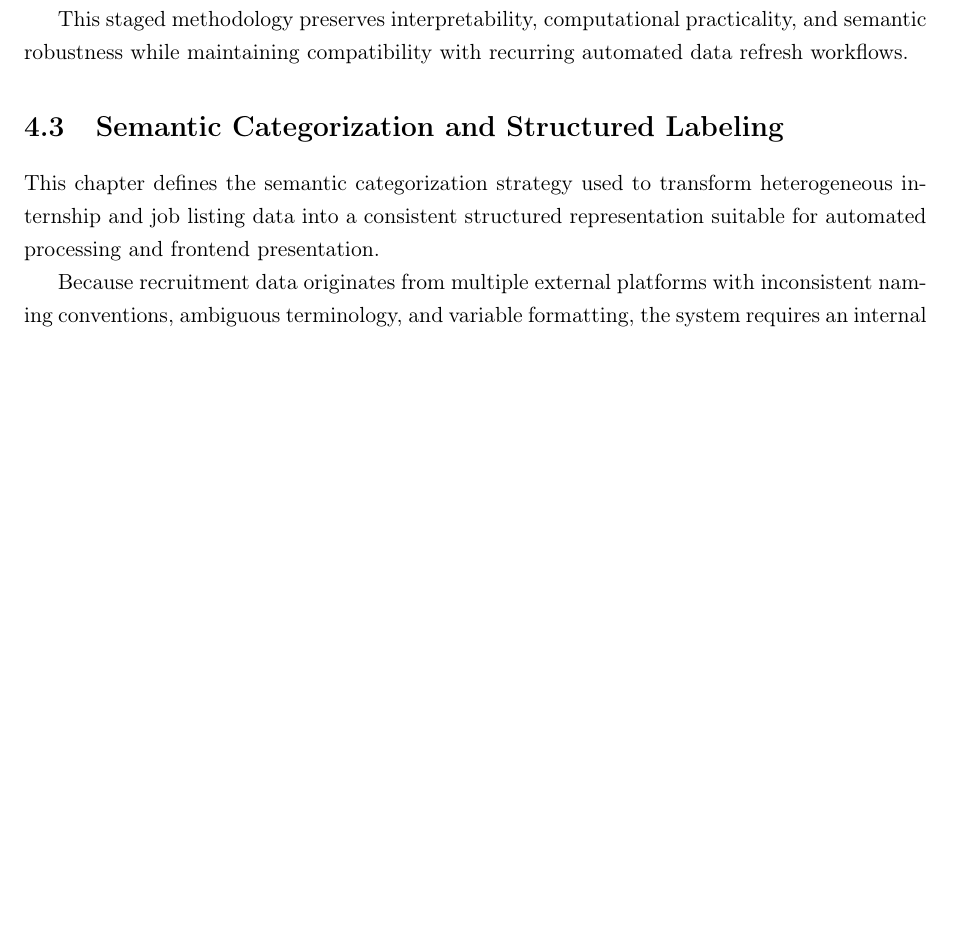
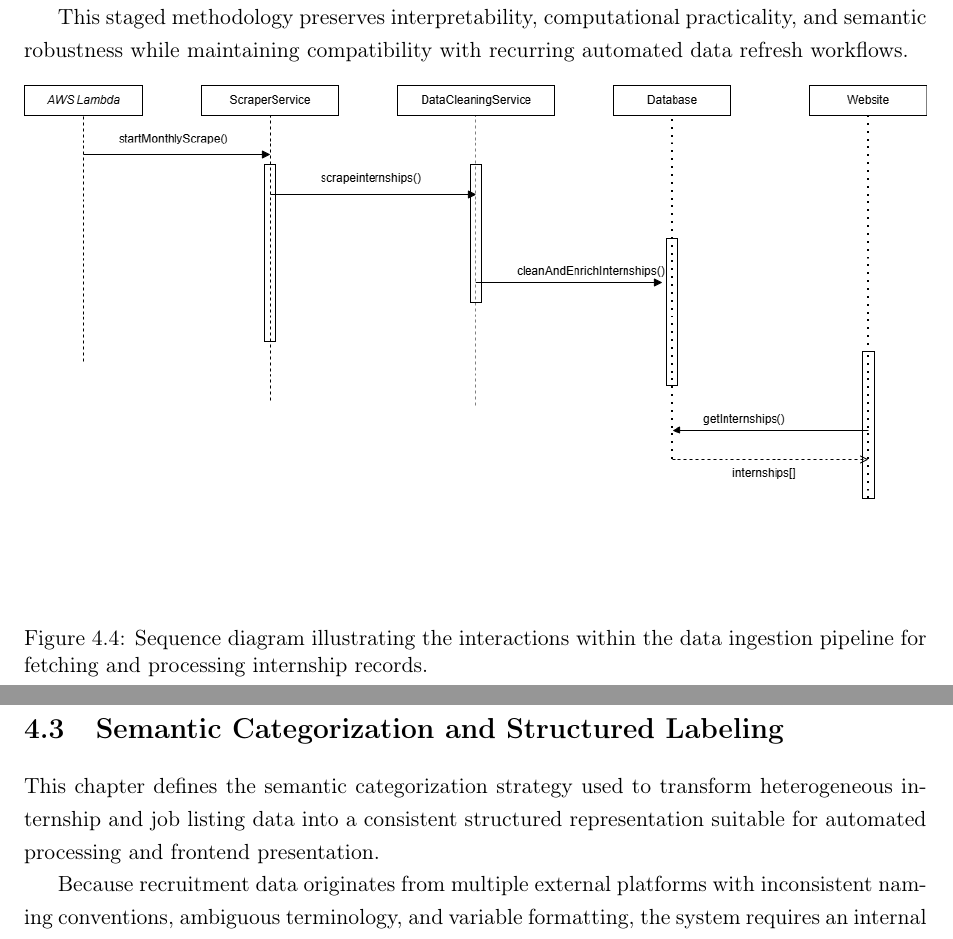
Before and after one commit to muadhbelkacem/c31, a LaTeX thesis (thesis.tex, which reads chapters/chapter4.tex): part of page 40 of 109 before the commit and two parts of pages 40 and 41 of 109 after it, the two joined at a grey line, cut so that both start at the same text, the shorter picture padded with empty space. Compiled offline with pdfLaTeX.

Commit message:
Add sequenceDiagramInternshipsFetcher

```diff
--- a/chapters/chapter4.tex
+++ b/chapters/chapter4.tex
@@ -212,3 +212,8 @@ After processing, accepted internship records are serialized into the structured
 This deployment-oriented export model separates computational enrichment from user-facing application delivery, ensuring that expensive semantic processing occurs during scheduled ingestion rather than during live user interaction.
 
 This staged methodology preserves interpretability, computational practicality, and semantic robustness while maintaining compatibility with recurring automated data refresh workflows.
+
+\begin{figure}[htbp]
+    \centering
+    \includegraphics[width=1.0\textwidth]{uml/sequenceDiagramInternshipsFetcher.png}
+    \caption{Sequence diagram illustrating the interactions within the data ingestion pipeline for fetching and processing internship records.}
```
Also changed, not shown: chapters/chapter4.tex (3 more changed lines).
